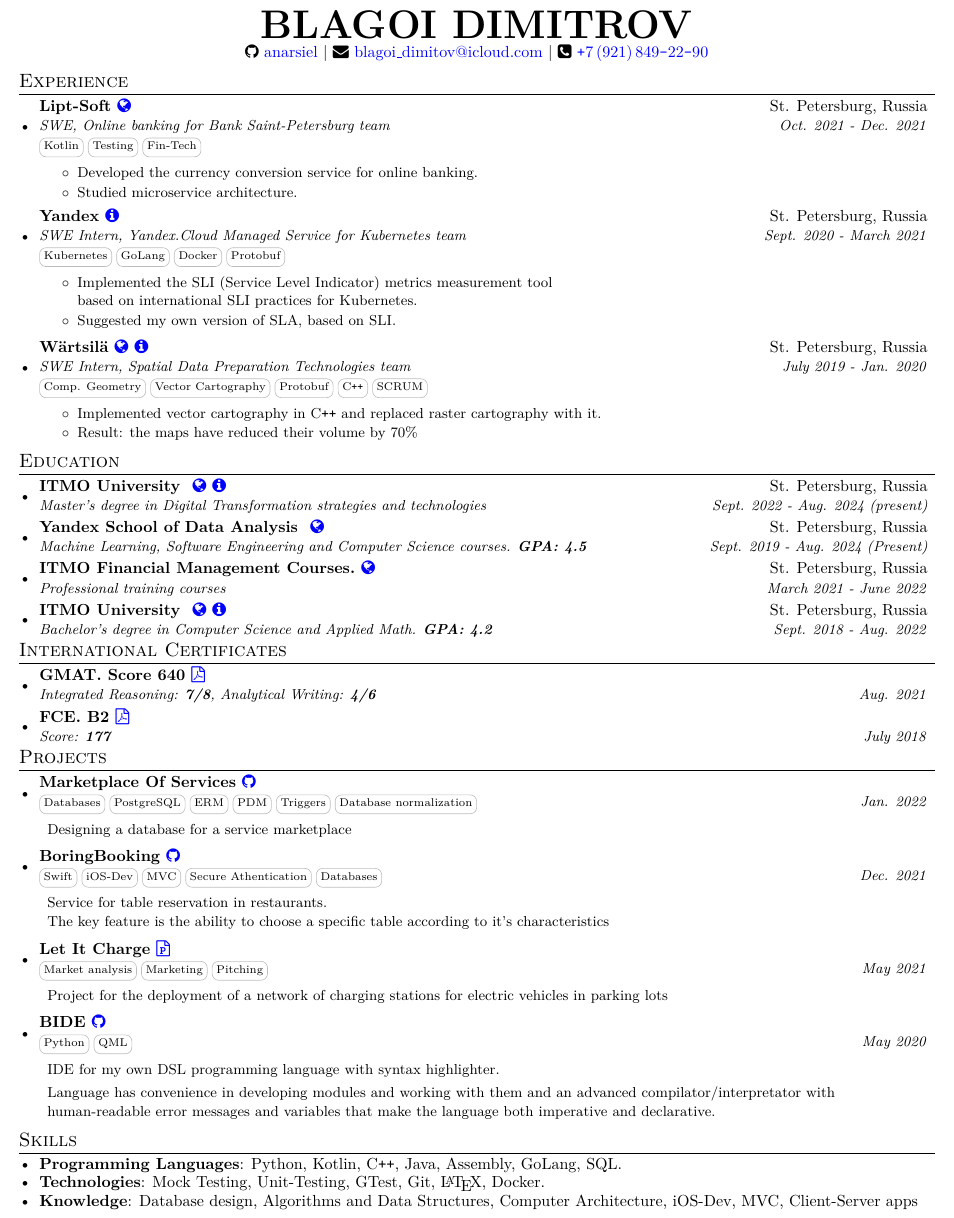
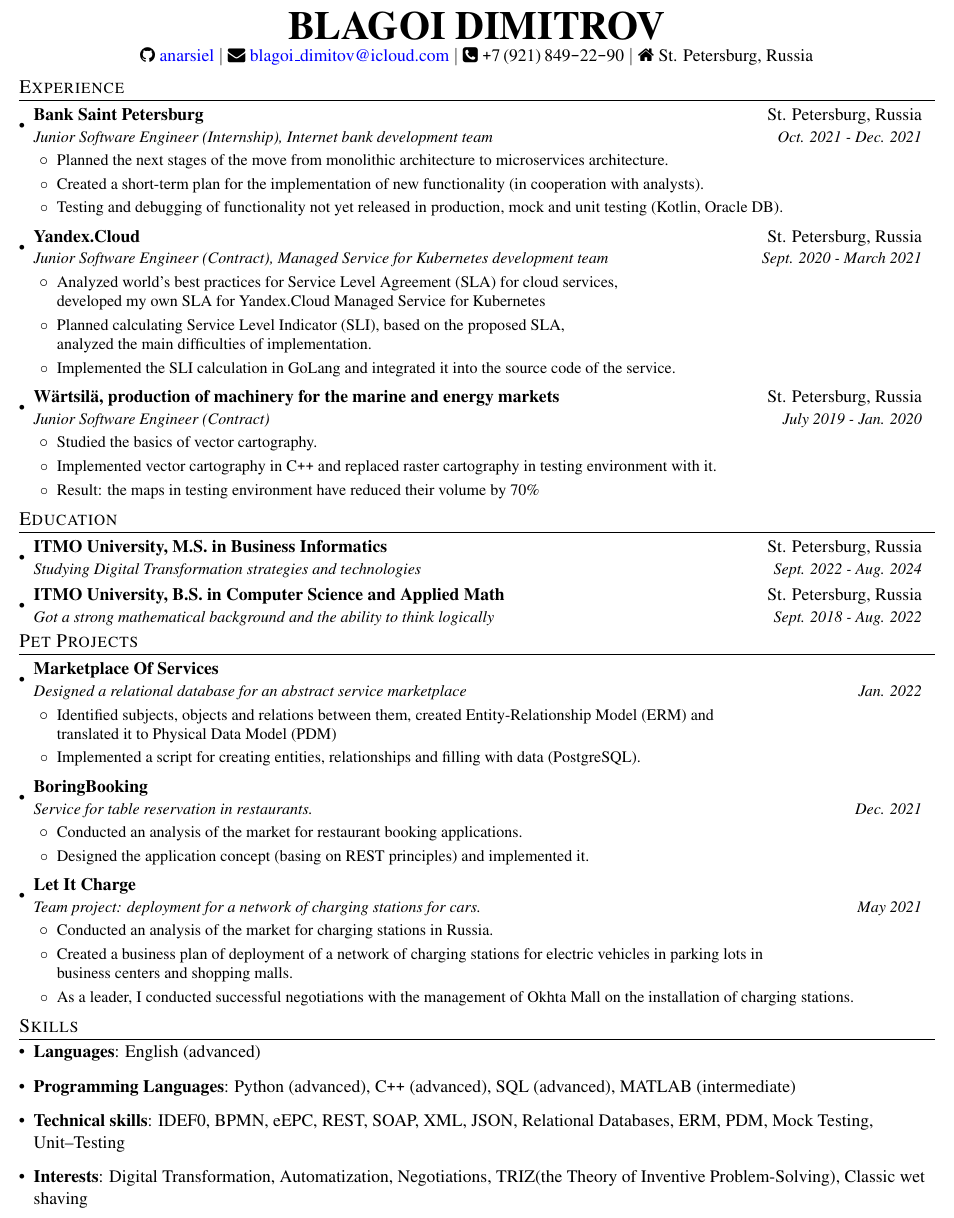
Before and after one commit to anarsiel/Resume, a LaTeX CV (resume.tex): part of the page, cut so that both start at the same text. Compiled offline with pdfLaTeX.

Commit message:
added IT Consultant CV

```diff
--- a/resume.tex
+++ b/resume.tex
@@ -136,60 +149,58 @@
   \textbf{\Huge BLAGOI DIMITROV } \\
   \faGithub~\href{https://github.com/anarsiel}{\color{blue}anarsiel} $\vert$
   \faEnvelope~\href{mailto:blagoi_dimitov@icloud.com}{\color{blue}blagoi\textunderscore dimitov@icloud.com} $\vert$
-  \faPhoneSquare~{\color{blue}\texttt{+}7\,(921)\,849\texttt{-}22\texttt{-}90} \\
+  \faPhoneSquare~{\texttt{+}7\,(921)\,849\texttt{-}22\texttt{-}90} $\vert$
+  {\faHome~St. Petersburg, Russia}\\
 \end{center}
 
 %-----------EXPERIENCE-----------------
 \section{Experience}
   \resumeSubHeadingListStart
-        \resumeExpSubheading
-      {Lipt-Soft~\href{https://www.lipt-soft.ru}{\color{blue}\faGlobe}}{St. Petersburg, Russia}
-      {SWE, Online banking for Bank Saint-Petersburg team}{Oct. 2021 - Dec. 2021}
-      {\skill{Kotlin} \skill{Testing} \skill{Fin-Tech} }
-      \resumeDesc{
-      \begin{itemize}
-          \item Developed the currency conversion service for online banking.
-          \item Studied microservice architecture.
-      \end{itemize}}
+    \resumeSubheading
+      {Bank Saint Petersburg}{St. Petersburg, Russia}
+      {Junior Software Engineer (Internship), Internet bank development team}{Oct. 2021 - Dec. 2021}
+      \resumeItemListStart
+        % \resumeItem{}
+        %   {Was involved in transferring functionality from an existing mobile bank with \\ a monolithic architecture to a microservice architecture.}
+        \resumeItem{}
+          {Planned the next stages of the move from monolithic architecture to microservices architecture.}
+      \resumeItem{}
+          {Created a short-term plan for the implementation of new functionality (in cooperation with analysts).}
+        \resumeItem{}
+          {Testing and debugging of functionality not yet released in production, mock and unit testing (Kotlin, Oracle DB).}
+      \resumeItemListEnd
 
-      \resumeExpSubheading
-      {Yandex~\href{https://en.wikipedia.org/wiki/Yandex}{\color{blue}\faInfoCircle}}{St. Petersburg, Russia}
-      {SWE Intern, Yandex.Cloud Managed Service for Kubernetes team}{Sept. 2020 - March 2021}
-      {\skill{Kubernetes} \skill{GoLang} \skill{Docker} \skill{Protobuf}}
-      \resumeDesc{
-      \begin{itemize}
-          \item Implemented the SLI (Service Level Indicator) metrics measurement tool \\ based on international SLI practices for Kubernetes.
-          \item Suggested my own version of SLA, based on SLI.
-      \end{itemize}}
+     \resumeSubheading
+    {Yandex.Cloud}{St. Petersburg, Russia}
+      {Junior Software Engineer (Contract), Managed Service for Kubernetes development team}{Sept. 2020 - March 2021}
+      \resumeItemListStart
+        \resumeItem{}
+          {Analyzed world's best practices for Service Level Agreement (SLA) for cloud services, \\ developed my own SLA for Yandex.Cloud Managed Service for Kubernetes}
+        \resumeItem{}
+          {Planned calculating Service Level Indicator (SLI), based on the proposed SLA, \\ analyzed the main difficulties of implementation.}
+        \resumeItem{}
+          {Implemented the SLI calculation in GoLang and integrated it into the source code of the service.}
+      \resumeItemListEnd
 
-      \resumeExpSubheading
-      {Wärtsilä~\href{https://www.wartsila.com/}{\color{blue}\faGlobe}~\href{https://en.wikipedia.org/wiki/Wartsila}{\color{blue}\faInfoCircle}}{St. Petersburg, Russia}
-      {SWE Intern, Spatial Data Preparation Technologies team}{July 2019 - Jan. 2020}
-      {\skill{Comp. Geometry} \skill{Vector Cartography}  \skill{Protobuf} \skill{C\texttt{+}\texttt{+}} \skill{SCRUM}}
-      \resumeDesc{
-      \begin{itemize}
-          \item Implemented vector cartography in C\texttt{+}\texttt{+} and replaced raster cartography with it.
-          \item { Result: the maps have reduced their volume by 70\%}
-      \end{itemize}
-      }
+     \resumeSubheading
+      {Wärtsilä, production of machinery for the marine and energy markets}{St. Petersburg, Russia}
+      {Junior Software Engineer (Contract)}{July 2019 - Jan. 2020}
+      \resumeItemListStart
+        \resumeItem{}
+          {Studied the basics of vector cartography.}
+        \resumeItem{}
+          {Implemented vector cartography in C\texttt{+}\texttt{+} and replaced raster cartography in testing environment with it.}
+        \resumeItem{}
+          {Result: the maps in testing environment have reduced their volume by 70\%}
+      \resumeItemListEnd
   \resumeSubHeadingListEnd
 
 %-----------EDUCATION-----------------
 \section{Education}
   \resumeSubHeadingListStart
     \resumeSubheading
-       {ITMO University ~\href{https://en.itmo.ru/}{\color{blue}\faGlobe}~\href{https://en.wikipedia.org/wiki/ITMO_University}{\color{blue}\faInfoCircle}}{St. Petersburg, Russia}
-      {Master's degree in Digital Transformation strategies and technologies}{Sept. 2022 - Aug. 2024 (present)}
-
-    \resumeSubheading
-       {Yandex School of Data Analysis ~\href{https://academy.yandex.com/dataschool/}{\color{blue}\faGlobe}}{St. Petersburg, Russia}
-       {Machine Learning, Software Engineering and Computer Science courses. \textbf{GPA: 4.5}}
-       {Sept. 2019 - Aug. 2024 (Present)}
-
-    \resumeSubheading
-       {ITMO Financial Management Courses.~\href{https://cdpo.itmo.ru/financy}{\color{blue}\faGlobe}}{St. Petersburg, Russia}
-       {Professional training courses}
-       {March 2021 - June 2022}
+       {ITMO University, M.S. in Business Informatics} {St. Petersburg, Russia}
+      {Studying Digital Transformation strategies and technologies}{Sept. 2022 - Aug. 2024}
 
     % \resumeSubheading
     %   {HSE GMAT Courses.~\href{https://spb.hse.ru/humart/lang/komkursy/gmat}{\color{blue}\faGlobe}}{St. Petersburg, Russia}
@@ -197,51 +208,74 @@
     %   {March 2021 - June 2021}
 
     \resumeSubheading
-       {ITMO University ~\href{https://en.itmo.ru/}{\color{blue}\faGlobe}~\href{https://en.wikipedia.org/wiki/ITMO_University}{\color{blue}\faInfoCircle}}{St. Petersburg, Russia}
-      {Bachelor's degree in Computer Science and Applied Math. \textbf{GPA: 4.2}}{Sept. 2018 - Aug. 2022}
+       {ITMO University, B.S. in Computer Science and Applied Math}{St. Petersburg, Russia}
+      {Got a strong mathematical background and the ability to think logically}{Sept. 2018 - Aug. 2022}
   \resumeSubHeadingListEnd
 
+% \section{Extracurricular courses}
+% \resumeSubHeadingListStart
+%     \resumeSubheading
+%        {Yandex School of Data Analysis}{St. Petersburg, Russia}
+%        {Machine Learning, Software Engineering and Computer Science courses.}
+%        {Sept. 2019 - Aug. 2024}
+
+%     \resumeSubheading
+%        {ITMO Financial Management Courses}{St. Petersburg, Russia}
+%        {Professional training courses}
+%        {March 2021 - June 2022}
+% \resumeSubHeadingListEnd
+
 %--------PROGRAMMING SKILLS------------
-\section{International Certificates}
- \resumeSubHeadingListStart
-    \resumeSubheading
-       {GMAT. Score 640~\href{https://disk.yandex.ru/i/dLAUkSPzI8jIxw}{\color{blue}\faFilePdfO}}{}
-       {Integrated Reasoning: \textbf{7/8}, Analytical Writing: \textbf{4/6}}
-       {Aug. 2021}
+% \section{Certificates}
+%  \resumeSubHeadingListStart
+%     \resumeSubheading
+%        {Yandex.Profi Prize--Winner in Business Informatics and Software Engineering}{}
+%        {All--Russian olympiads of students ``I am a Professional``}
+%        {May 2022}
 
-  \resumeSubheading
-       {FCE. B2~\href{https://disk.yandex.ru/i/PeTsyT2lbEXGhQ}{\color{blue}\faFilePdfO}}{}
-       {Score: \textbf{177}}
-       {July 2018}
- \resumeSubHeadingListEnd
+%     \resumeSubheading
+%        {GMAT. Score 640}{}
+%        {Integrated Reasoning: \textbf{7/8}, Analytical Writing: \textbf{4/6}}
+%        {Aug. 2021}
+
+%  \resumeSubHeadingListEnd
 
 
 % Projects
-\section{Projects}
+\section{Pet Projects}
   \resumeSubHeadingListStart
-      \resumeProjSubheading
-      {Marketplace Of Services\href{https://github.com/anarsiel/Marketplace-Of-Services/blob/master/Project Decription.pdf}{\color{blue}~\faGithub}}{}
-      {\skill{Databases} \skill{PostgreSQL} \skill{ERM} \skill{PDM} \skill{Triggers} \skill{Database normalization} }{Jan. 2022}
-          \resumeDesc{Designing a database for a service marketplace}
+      \resumeSubheading
+      {Marketplace Of Services}{}
+      {Designed a relational database for an abstract service marketplace}{Jan. 2022}
+      \resumeItemListStart
+        \resumeItem{}
+          {Identified subjects, objects and relations between them, created Entity-Relationship Model (ERM) and \\ translated it to Physical Data Model (PDM)}
+        \resumeItem{}
+          {Implemented a script for creating entities, relationships and filling with data (PostgreSQL).}
+      \resumeItemListEnd
 
-    \resumeProjSubheading
-      {BoringBooking\href{https://github.com/anarsiel/BoringBooking}{\color{blue}~\faGithub}}{}
-      {\skill{Swift} \skill{iOS-Dev} \skill{MVC} \skill{Secure Athentication} \skill{Databases} }{Dec. 2021}
-          \resumeDesc{Service for table reservation in restaurants.  \\ The key feature is the ability to choose a specific table according to it's characteristics}
+      \resumeSubheading
+      {BoringBooking}{}
+      {Service for table reservation in restaurants.}{Dec. 2021}
+      \resumeItemListStart
+        \resumeItem{}
+          {Conducted an analysis of the market for restaurant booking applications.}
+        \resumeItem{}
+          {Designed the application concept (basing on REST principles) and implemented it.}
+      \resumeItemListEnd
 
-      \resumeProjSubheading
-      {Let It Charge\href{https://docs.google.com/presentation/d/1hdVm4wCiyvsL261TjihCfd5usS6mde-TsPwuAKniE5Q/edit?usp=sharing}{\color{blue}~\faFilePowerpointO}}{}
-      {\skill{Market analysis} \skill{Marketing} \skill{Pitching}}{May 2021}
-          \resumeDesc{Project for the deployment of a network of charging stations for electric vehicles in parking lots}
-
-      \resumeProjSubheading
-      {BIDE\href{https://github.com/anarsiel/BIDE}{\color{blue}~\faGithub}}{}
-      {\skill{Python} \skill{QML}}{May 2020}
-          \resumeDesc{IDE for my own DSL programming language with syntax highlighter.
-
-          Language has convenience in developing modules and working with them and an advanced compilator/interpretator with \\ human-readable error messages and variables that make the language both imperative and declarative.}
-
-
+      \resumeSubheading
+      {Let It Charge}{}
+      {Team project: deployment for a network of charging stations for cars.}{May 2021}
+      \resumeItemListStart
+        \resumeItem{}
+          {Conducted an analysis of the market for charging stations in Russia.}
+        \resumeItem{}
+          {Created a business plan of deployment of a network of charging stations for electric vehicles in parking lots in \\
+          business centers and shopping malls.}
+        \resumeItem{}
+          {As a leader, I conducted successful negotiations with the management of Okhta Mall on the installation of charging stations.}
+      \resumeItemListEnd
 
   \resumeSubHeadingListEnd
 
@@ -249,14 +283,30 @@
 \section{Skills}
  \resumeSubHeadingListStart
   \item{
-     \textbf{Programming Languages}{: Python, Kotlin, C\texttt{+}\texttt{+}, Java, Assembly, GoLang, SQL.}
-  }\vspace{-7pt}
+     \textbf{Languages}{: English (advanced)}
+  }
   \item{
-     \textbf{Technologies}{: Mock Testing, Unit-Testing, GTest, Git, \LaTeX, Docker. }
+     \textbf{Programming Languages}{: Python (advanced), C\texttt{+}\texttt{+} (advanced),  SQL (advanced), MATLAB (intermediate)}
   }
-  \vspace{-7pt}
+  % \vspace{-7pt}
   \item{
-     \textbf{Knowledge}{: Database design, Algorithms and Data Structures, Computer Architecture, iOS-Dev,  MVC, Client-Server apps}
+     \textbf{Technical skills}{: IDEF0, BPMN, eEPC, REST, SOAP, XML, JSON, Relational Databases, ERM, PDM, Mock Testing, Unit--Testing}
+  }
+
+  % \item{
+  %    \textbf{Technical skills}{: IDEF0, BPMN, eEPC, REST, SOAP, XML, JSON, IDOC, Agile, SCRUM, Kanban, Lean, Prince2, Waterfall, Relational Databases, ERD, ERM, DFD, Mock Testing, Unit-Testing, Keras}
+  % }
+
+  % \item{
+  %    \textbf{Soft skills}{: Hard worker (previously worked and studied \textbf{110h/week} for 7 months), Critical thinker, Good negotiator.}
+  % }
+  % \vspace{-7pt}
+
+  % \item{
+  %    \textbf{Project Management}{: IDEF0, BPMN, eEPC, REST, SOAP, XML, JSON, IDOC, Agile, SCRUM, Kanban, Lean, Prince2, Waterfall,  Relational Databases, ERD, ERM, DFD, UML, Mock Testing, Unit-Testing, Docker, Keras,}
+  % }
+  \item{
+         \textbf{Interests}{: Digital Transformation, Automatization, Negotiations, TRIZ(the Theory of Inventive Problem-Solving), Classic wet shaving}
   }
  \resumeSubHeadingListEnd
 
```
Also changed, not shown: resume.pdf, resume.tex (23 more changed lines).
